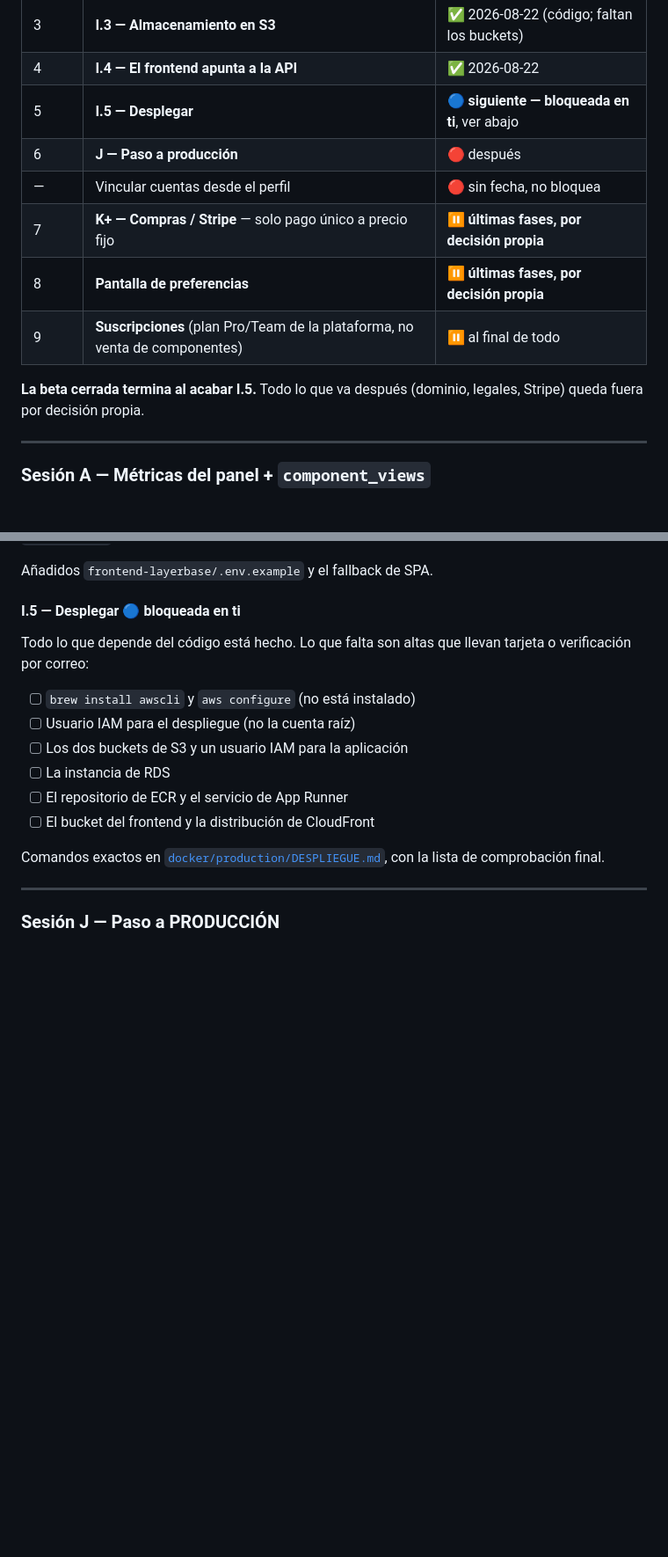
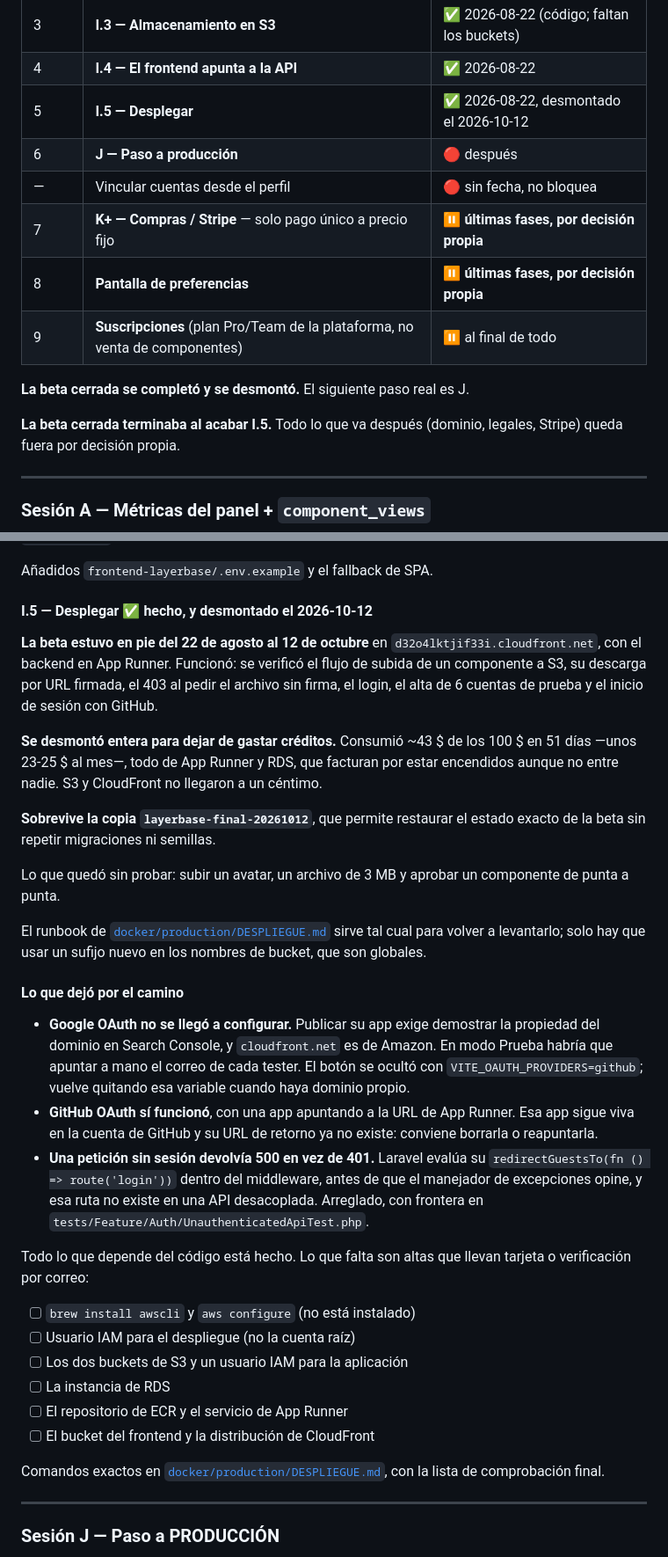
Before and after one commit to ItsBreo/Layerbase, a Markdown page: ESTADO_Y_PENDIENTES.md, 2 parts joined by grey strips. Shown at 88% size. Rendered like a GitHub page; blank space fills up the shorter version.

Commit message:
docs: la beta se desplego y se desmonto; deja constancia de coste y pendientes
La beta estuvo en AWS del 22-ago al 12-oct y consumio ~43 $ de credito (~23-25 $
al mes, todo de App Runner y RDS, que cobran por estar encendidos). Se desmonto
entera; sobrevive solo la copia final de la base de datos.

Queda anotado que se probo (subida a S3, descarga firmada, 403 sin firma, login,
GitHub OAuth) y que no (avatar, archivo de 3 MB, aprobar de punta a punta), y por
que Google OAuth no se llego a configurar.

Co-Authored-By: Claude Sonnet 5.5 <noreply@anthropic.com>

```diff
--- a/ESTADO_Y_PENDIENTES.md
+++ b/ESTADO_Y_PENDIENTES.md
@@ -339,14 +339,16 @@ de lo que queda ya no es ese, es el acordado el 2026-08-19:**
 | 2 | **I.2 — Imagen de producción** | ✅ 2026-08-22 |
 | 3 | **I.3 — Almacenamiento en S3** | ✅ 2026-08-22 (código; faltan los buckets) |
 | 4 | **I.4 — El frontend apunta a la API** | ✅ 2026-08-22 |
-| 5 | **I.5 — Desplegar** | 🔵 **siguiente — bloqueada en ti**, ver abajo |
+| 5 | **I.5 — Desplegar** | ✅ 2026-08-22, desmontado el 2026-10-12 |
 | 6 | **J — Paso a producción** | 🔴 después |
 | — | Vincular cuentas desde el perfil | 🔴 sin fecha, no bloquea |
 | 7 | **K+ — Compras / Stripe** — solo pago único a precio fijo | ⏸ **últimas fases, por decisión propia** |
 | 8 | **Pantalla de preferencias** | ⏸ **últimas fases, por decisión propia** |
 | 9 | **Suscripciones** (plan Pro/Team de la plataforma, no venta de componentes) | ⏸ al final de todo |
 
-**La beta cerrada termina al acabar I.5.** Todo lo que va después (dominio,
+**La beta cerrada se completó y se desmontó.** El siguiente paso real es J.
+
+**La beta cerrada terminaba al acabar I.5.** Todo lo que va después (dominio,
 legales, Stripe) queda fuera por decisión propia.
 
 ---
@@ -648,7 +650,43 @@ habría roto desplegado. Ahora ambos salen de `API_BASE_URL`.
 
 Añadidos `frontend-layerbase/.env.example` y el fallback de SPA.
 
-#### I.5 — Desplegar 🔵 **bloqueada en ti**
+#### I.5 — Desplegar ✅ hecho, y desmontado el 2026-10-12
+
+**La beta estuvo en pie del 22 de agosto al 12 de octubre** en
+`d32o4lktjif33i.cloudfront.net`, con el backend en App Runner. Funcionó: se
+verificó el flujo de subida de un componente a S3, su descarga por URL firmada,
+el 403 al pedir el archivo sin firma, el login, el alta de 6 cuentas de prueba y
+el inicio de sesión con GitHub.
+
+**Se desmontó entera para dejar de gastar créditos.** Consumió ~43 $ de los
+100 $ en 51 días —unos 23-25 $ al mes—, todo de App Runner y RDS, que facturan
+por estar encendidos aunque no entre nadie. S3 y CloudFront no llegaron a un
+céntimo.
+
+**Sobrevive la copia `layerbase-final-20261012`**, que permite restaurar el
+estado exacto de la beta sin repetir migraciones ni semillas.
+
+Lo que quedó sin probar: subir un avatar, un archivo de 3 MB y aprobar un
+componente de punta a punta.
+
+El runbook de [`docker/production/DESPLIEGUE.md`](docker/production/DESPLIEGUE.md)
+sirve tal cual para volver a levantarlo; solo hay que usar un sufijo nuevo en los
+nombres de bucket, que son globales.
+
+#### Lo que dejó por el camino
+
+- **Google OAuth no se llegó a configurar.** Publicar su app exige demostrar la
+  propiedad del dominio en Search Console, y `cloudfront.net` es de Amazon. En
+  modo Prueba habría que apuntar a mano el correo de cada tester. El botón se
+  ocultó con `VITE_OAUTH_PROVIDERS=github`; vuelve quitando esa variable cuando
+  haya dominio propio.
+- **GitHub OAuth sí funcionó**, con una app apuntando a la URL de App Runner.
+  Esa app sigue viva en la cuenta de GitHub y su URL de retorno ya no existe:
+  conviene borrarla o reapuntarla.
+- **Una petición sin sesión devolvía 500 en vez de 401.** Laravel evalúa su
+  `redirectGuestsTo(fn () => route('login'))` dentro del middleware, antes de que
+  el manejador de excepciones opine, y esa ruta no existe en una API desacoplada.
+  Arreglado, con frontera en `tests/Feature/Auth/UnauthenticatedApiTest.php`.
 
 Todo lo que depende del código está hecho. Lo que falta son altas que llevan
 tarjeta o verificación por correo:
```
Also changed, not shown: other parts of ESTADO_Y_PENDIENTES.md (+1 -1 lines), docker/production/DESPLIEGUE.md (+21 -1 lines).
